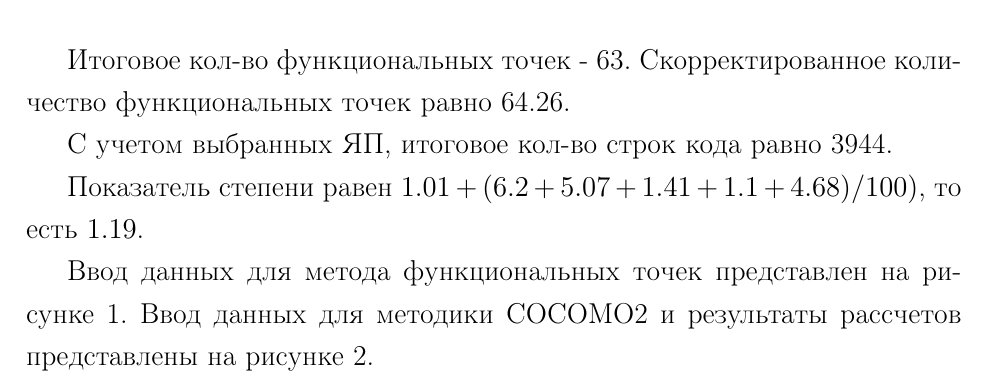
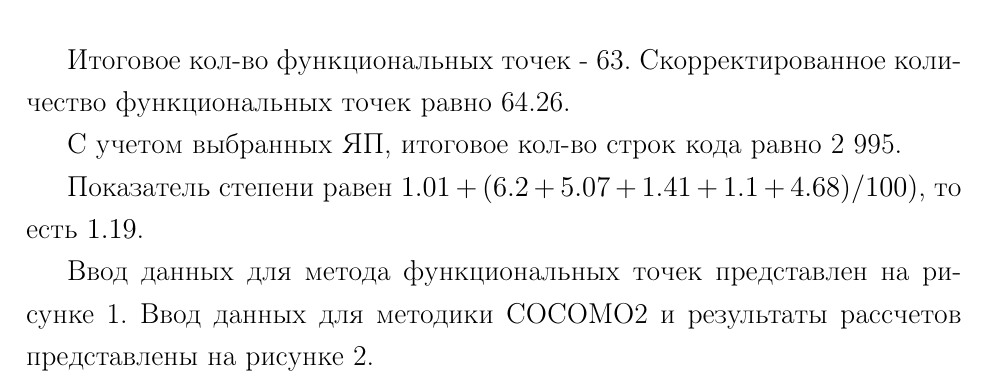
Before and after one commit to Inlucker/EconomicsOfSoftwareEngineering, a LaTeX document (Lab7/report/main.tex): part of page 4 of 6, cut so that both start at the same text. Compiled offline with pdfLaTeX.

Commit message:
fixed code rows

```diff
--- a/Lab7/report/main.tex
+++ b/Lab7/report/main.tex
@@ -276,7 +276,7 @@ literate={а}{{\selectfont\char224}}1
 
 Итоговое кол-во функциональных точек - 63. Скорректированное количество функциональных точек равно 64.26.
 
-С учетом выбранных ЯП, итоговое кол-во строк кода равно 3944.
+С учетом выбранных ЯП, итоговое кол-во строк кода равно 2 995.
 
 Показатель степени равен $1.01 + (6.2+5.07+1.41+1.1+4.68) / 100)$, то есть $1.19$.
 
```
Also changed, not shown: Lab7/report/main.pdf.
